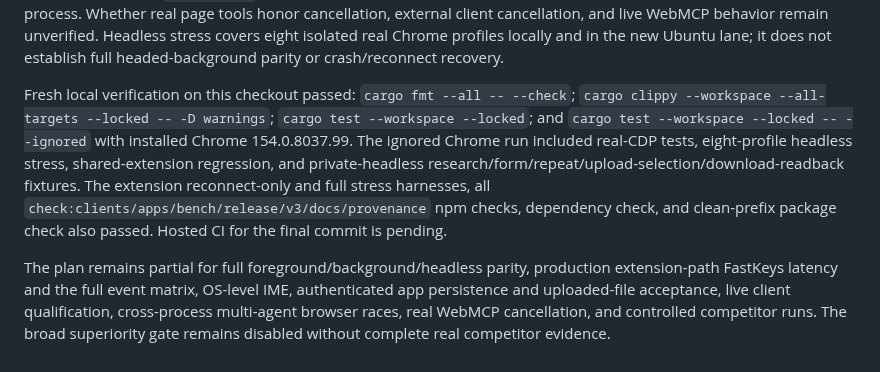
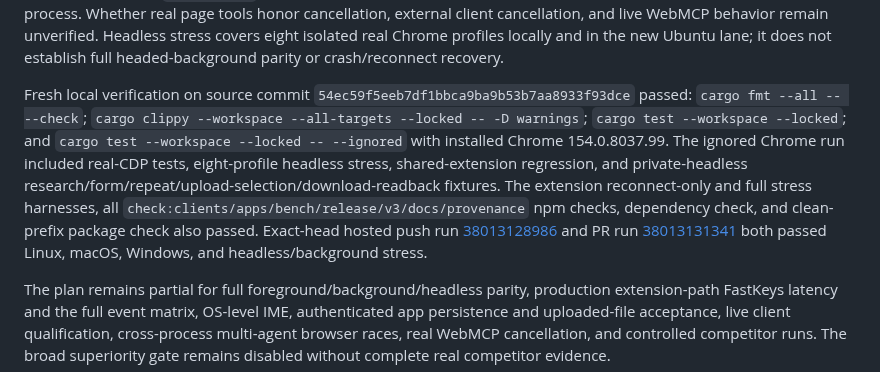
Before and after one commit to Praket7/chrome-controlla, a Markdown page: docs/verification/best-chrome-use-status.md, the part around the change. Drawn GitHub-style.

```diff
--- a/docs/verification/best-chrome-use-status.md
+++ b/docs/verification/best-chrome-use-status.md
@@ -16,7 +16,7 @@ The V3 browser route now binds all V3 session actions to sessions created throug
 
 The v3 client matrix verifies generated configuration and adapter contracts for Freebuff, OpenCode, Claude Code, Codex, ChatGPT Desktop, and generic MCP. It explicitly records real-client smoke status as unverified. The selected-tab `act` and workflow surfaces explicitly discover and invoke `document.modelContext` tools. Calls require a fresh unconsumed snapshot, bounded supported schema/input/output, schema revalidation at dispatch, and identity-bound unknown-delivery handling. Unsupported/unavailable tools stop with a semantic-UI fallback receipt. [Chrome's WebMCP overview](https://developer.chrome.com/docs/ai/webmcp) describes the API as a proposed standard and notes its local human-in-the-loop focus; its [imperative API docs](https://developer.chrome.com/docs/ai/webmcp/imperative-api) document `AbortSignal` cancellation support. Controlla sends a timeout-triggered signal and tests it in-process. Whether real page tools honor cancellation, external client cancellation, and live WebMCP behavior remain unverified. Headless stress covers eight isolated real Chrome profiles locally and in the new Ubuntu lane; it does not establish full headed-background parity or crash/reconnect recovery.
 
-Fresh local verification on this checkout passed: `cargo fmt --all -- --check`; `cargo clippy --workspace --all-targets --locked -- -D warnings`; `cargo test --workspace --locked`; and `cargo test --workspace --locked -- --ignored` with installed Chrome 154.0.8037.99. The ignored Chrome run included real-CDP tests, eight-profile headless stress, shared-extension regression, and private-headless research/form/repeat/upload-selection/download-readback fixtures. The extension reconnect-only and full stress harnesses, all `check:clients/apps/bench/release/v3/docs/provenance` npm checks, dependency check, and clean-prefix package check also passed. Hosted CI for the final commit is pending.
+Fresh local verification on source commit `54ec59f5eeb7df1bbca9ba9b53b7aa8933f93dce` passed: `cargo fmt --all -- --check`; `cargo clippy --workspace --all-targets --locked -- -D warnings`; `cargo test --workspace --locked`; and `cargo test --workspace --locked -- --ignored` with installed Chrome 154.0.8037.99. The ignored Chrome run included real-CDP tests, eight-profile headless stress, shared-extension regression, and private-headless research/form/repeat/upload-selection/download-readback fixtures. The extension reconnect-only and full stress harnesses, all `check:clients/apps/bench/release/v3/docs/provenance` npm checks, dependency check, and clean-prefix package check also passed. Exact-head hosted push run [38013128986](https://github.com/Praket7/chrome-controlla/actions/runs/38013128986) and PR run [38013131341](https://github.com/Praket7/chrome-controlla/actions/runs/38013131341) both passed Linux, macOS, Windows, and headless/background stress.
 
 The plan remains partial for full foreground/background/headless parity, production extension-path FastKeys latency and the full event matrix, OS-level IME, authenticated app persistence and uploaded-file acceptance, live client qualification, cross-process multi-agent browser races, real WebMCP cancellation, and controlled competitor runs. The broad superiority gate remains disabled without complete real competitor evidence.
 
```
Also changed, not shown: .superpowers/sdd/2026-10-09-controlla-best-chrome-use.md (+1 -1 lines), 1 other file.
